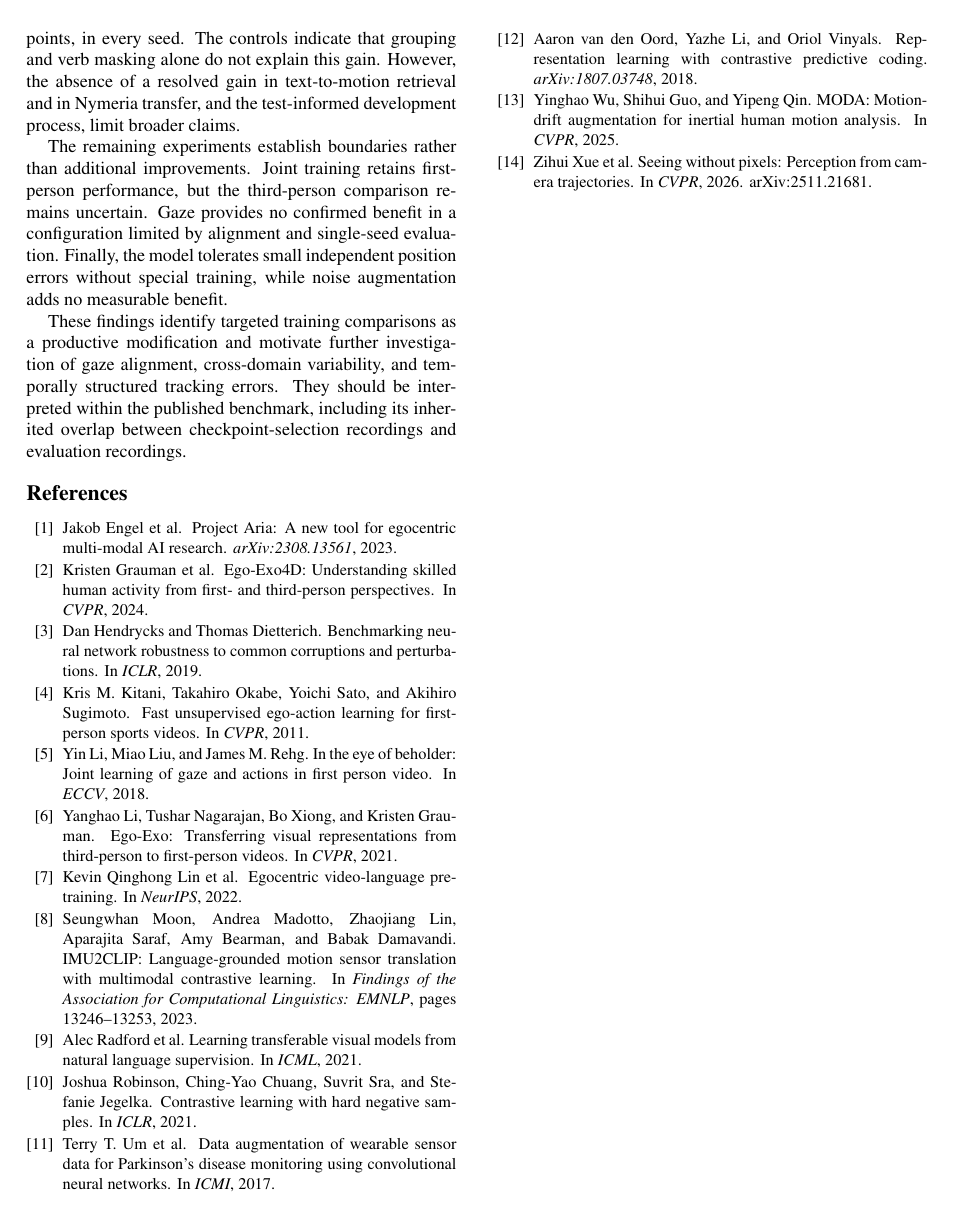
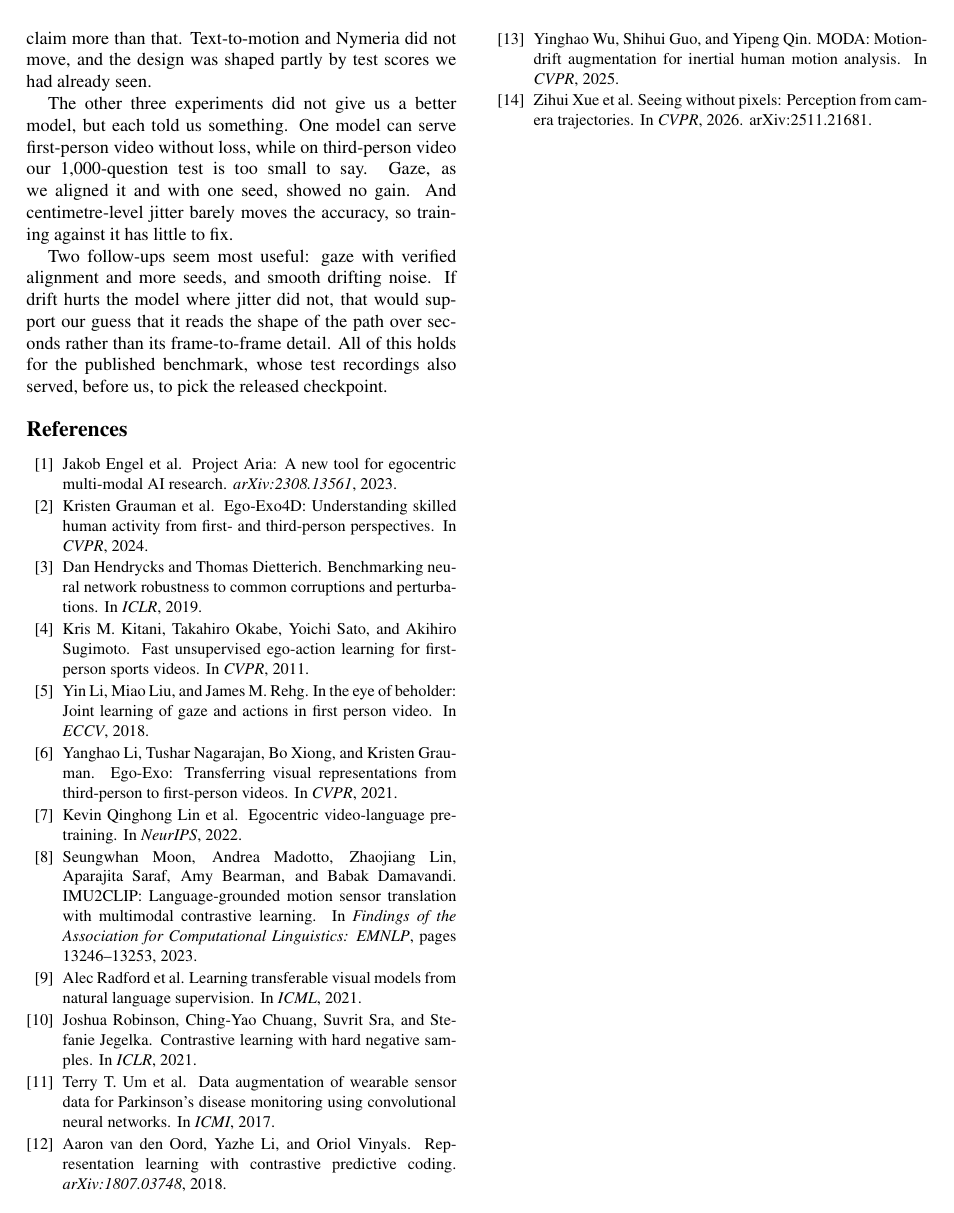
Before and after one commit to calerio/dl4cv-seeing-without-pixels, a LaTeX paper (report/main.tex): page 7 of 7. Compiled offline with pdfLaTeX.

Commit message:
Report: plainer conclusions and viewpoint related work

```diff
--- a/report/main.tex
+++ b/report/main.tex
@@ -506,17 +504,17 @@ The strongest improvement comes from emphasising different actions within the sa
-batches with an additional contrastive loss raises procedural motion-to-text accuracy by 3.5 percentage points, in
-every seed. The controls indicate that grouping and verb masking alone do not explain this gain. However, the
-absence of a resolved gain in text-to-motion retrieval and in Nymeria transfer, and the test-informed development
-process, limit broader claims.
+The one change that clearly helped was to train the way the test asks: against wrong answers from the same
+recording, with a loss that makes them count. That raised procedural accuracy by 3.5 points, in every seed, and
+neither the grouping nor the verb rule did it on its own. We would not claim more than that. Text-to-motion and
+Nymeria did not move, and the design was shaped partly by test scores we had already seen.
 
-The remaining experiments establish boundaries rather than additional improvements. Joint training retains
-first-person performance, but the third-person comparison remains uncertain. Gaze provides no confirmed benefit in a
-configuration limited by alignment and single-seed evaluation. Finally, the model tolerates small independent
-position errors without special training, while noise augmentation adds no measurable benefit.
+The other three experiments did not give us a better model, but each told us something. One model can serve
+first-person video without loss, while on third-person video our 1,000-question test is too small to say. Gaze, as
+we aligned it and with one seed, showed no gain. And centimetre-level jitter barely moves the accuracy, so
+training against it has little to fix.
 
-These findings identify targeted training comparisons as a productive modification and motivate further
-investigation of gaze alignment, cross-domain variability, and temporally structured tracking errors. They should be
-interpreted within the published benchmark, including its inherited overlap between checkpoint-selection recordings
-and evaluation recordings.
+Two follow-ups seem most useful: gaze with verified alignment and more seeds, and smooth drifting noise. If drift
+hurts the model where jitter did not, that would support our guess that it reads the shape of the path over seconds
+rather than its frame-to-frame detail. All of this holds for the published benchmark, whose test recordings also
+served, before us, to pick the released checkpoint.
 
 {\small
 \bibliographystyle{ieeenat_fullname}
```
Also changed, not shown: report/main.pdf, report/main.tex (16 more changed lines).
